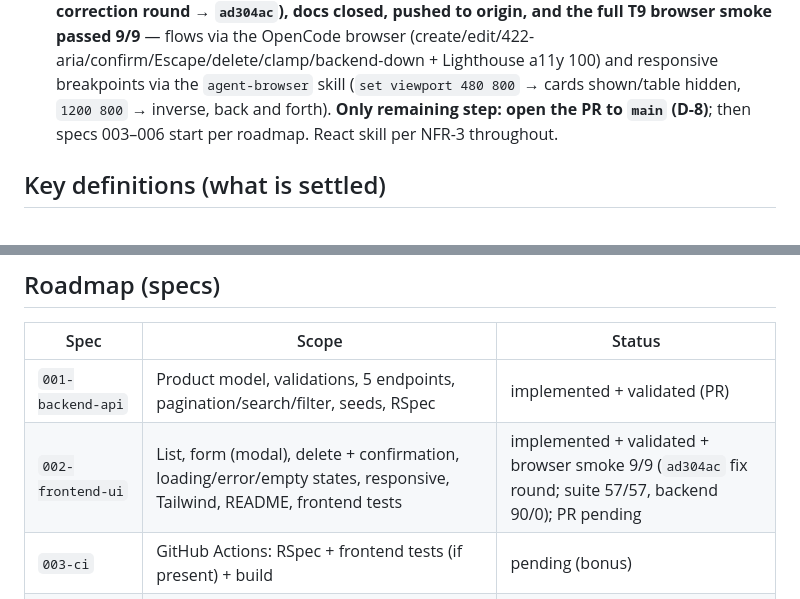
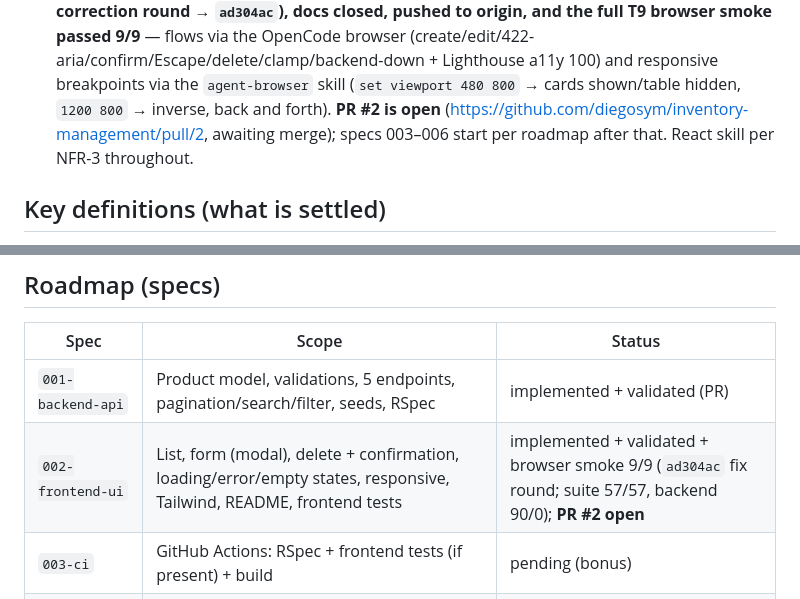
Before and after one commit to diegosym/inventory-management, a Markdown page: MEMORY.md, 2 parts joined by grey strips. Rendered like a GitHub page.

Commit message:
docs: record PR #2 for spec 002

```diff
--- a/MEMORY.md
+++ b/MEMORY.md
@@ -24,8 +24,9 @@ with uncommitted changes.**
   browser (create/edit/422-aria/confirm/Escape/delete/clamp/backend-down +
   Lighthouse a11y 100) and responsive breakpoints via the `agent-browser` skill
   (`set viewport 480 800` → cards shown/table hidden, `1200 800` → inverse, back
-  and forth). **Only remaining step: open the PR to `main` (D-8)**; then specs
-  003–006 start per roadmap. React skill per NFR-3 throughout.
+  and forth). **PR #2 is open** (https://github.com/diegosym/inventory-management/pull/2,
+  awaiting merge); specs 003–006 start per roadmap after that. React skill per
+  NFR-3 throughout.
 
 ## Key definitions (what is settled)
 
@@ -51,7 +52,7 @@ with uncommitted changes.**
 | Spec | Scope | Status |
 |---|---|---|
 | `001-backend-api` | Product model, validations, 5 endpoints, pagination/search/filter, seeds, RSpec | implemented + validated (PR) |
-| `002-frontend-ui` | List, form (modal), delete + confirmation, loading/error/empty states, responsive, Tailwind, README, frontend tests | implemented + validated + browser smoke 9/9 (`ad304ac` fix round; suite 57/57, backend 90/0); PR pending |
+| `002-frontend-ui` | List, form (modal), delete + confirmation, loading/error/empty states, responsive, Tailwind, README, frontend tests | implemented + validated + browser smoke 9/9 (`ad304ac` fix round; suite 57/57, backend 90/0); **PR #2 open** |
 | `003-ci` | GitHub Actions: RSpec + frontend tests (if present) + build | pending (bonus) |
 | `004-data-integrity` | Soft delete + change audit | pending (bonus) |
 | `005-openapi` | API documentation | pending (bonus) |
```
